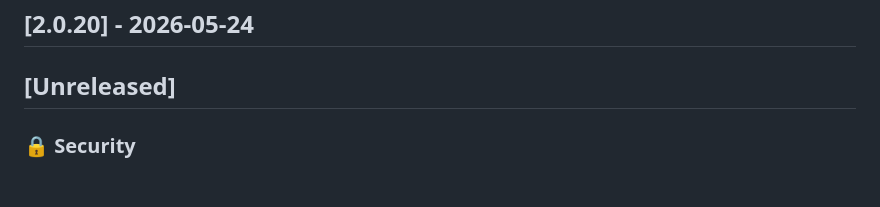
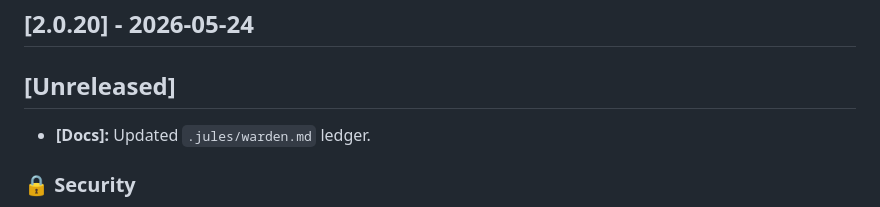
Before and after one commit to shenald-dev/agentforge, a Markdown page: CHANGELOG.md, the part around the change. Rendered like a GitHub page; blank space fills up the shorter version.

```diff
--- a/CHANGELOG.md
+++ b/CHANGELOG.md
@@ -1,6 +1,9 @@
 ## [2.0.20] - 2026-05-24
 
 ## [Unreleased]
+
+- **[Docs]:** Updated `.jules/warden.md` ledger.
+
 
 ### 🔒 Security
 - **Sensitive Data Leak**: Updated `ConfigManager.getConfig` to catch `SyntaxError` when parsing the config file and log a generic message to prevent leaking API keys from syntax error snippets.
```
Also changed, not shown: .jules/warden.md (+11 -0 lines).
